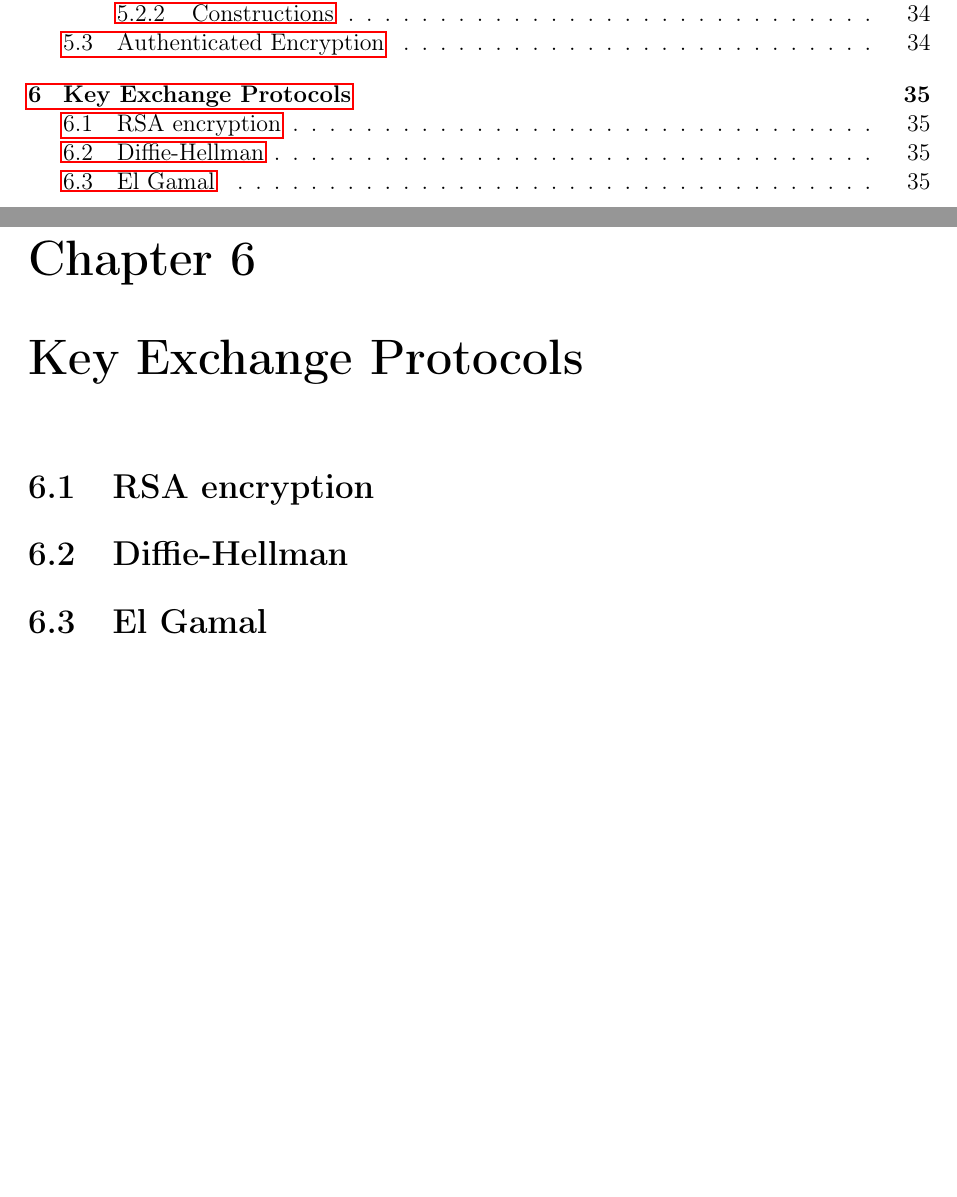
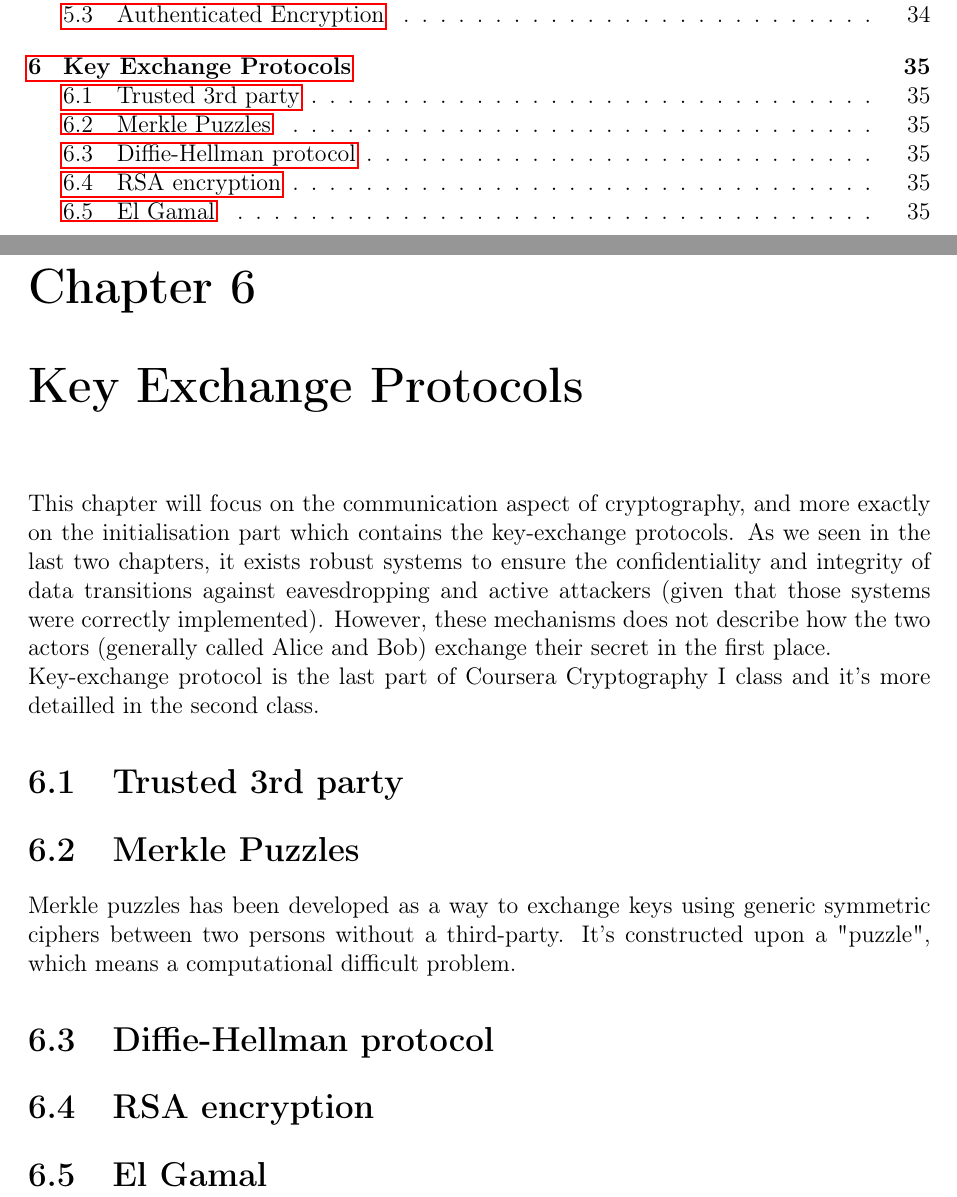
Before and after one commit to lucasg/report-crypto1, a LaTeX thesis (Crypto-I.tex, which reads key-exchange.tex): two parts of pages 4 and 35 of 35, joined at a grey line, cut at the place of the change, the shorter picture padded with empty space. Compiled offline with pdfLaTeX.

Commit message:
Intro to key exchange protocols

```diff
--- a/key-exchange.tex
+++ b/key-exchange.tex
@@ -1,5 +1,32 @@
 \chapter{Key Exchange Protocols}
 
-\section {RSA encryption}
-\section{Diffie-Hellman}
+This chapter will focus on the communication aspect of cryptography, and more exactly on the initialisation part which contains the key-exchange protocols. As we seen in the last two chapters, it exists robust systems to ensure the confidentiality and integrity of data transitions against eavesdropping and active attackers (given that those systems were correctly implemented). However, these mechanisms does not describe how the two actors (generally called Alice and Bob) exchange their secret in the first place. \\
+Key-exchange protocol is the last part of Coursera Cryptography I class and it's more detailled in the second class.
+
+\section{Trusted 3rd party}
+
+
+
+\section{Merkle Puzzles}
+Merkle puzzles has been developed as a way to exchange keys using generic symmetric ciphers between two persons without a third-party. It's constructed upon a "puzzle", which means a computational difficult problem.
+
+% Alice prepare n problems
+% Bob solve one
+
+% Eavesdropper has n problems to solve, while Alice and Bob only one
+% Best case : O(n^2) (and we're not sure)
+% To improve the gap : use asymmetric encryption
+
+% Weak against Man-In-The-middle attacks.
+
+
+
+\section{Diffie-Hellman protocol}
+
+
+
+\section{RSA encryption}
+
+
+
 \section{El Gamal}
```
